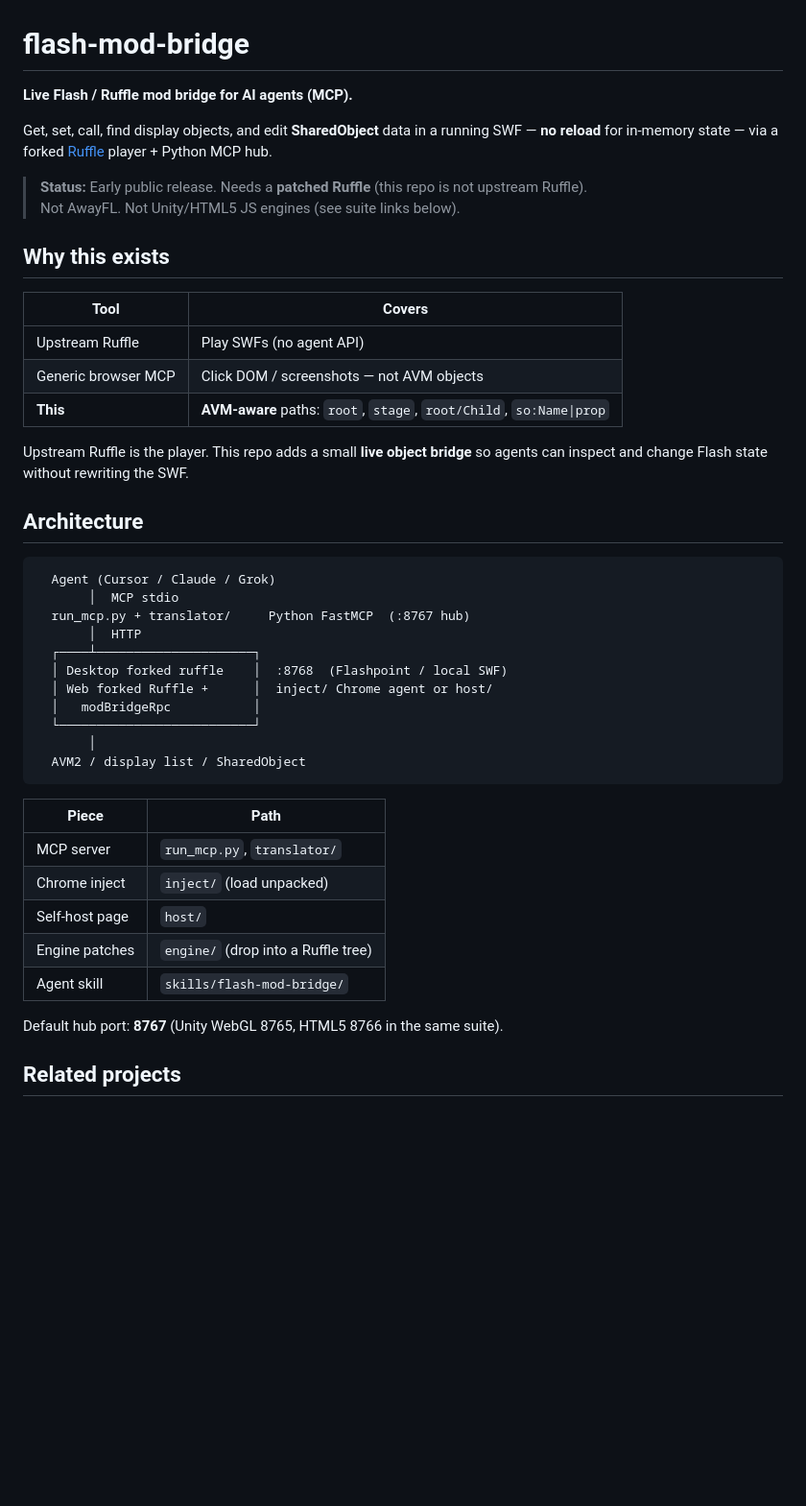
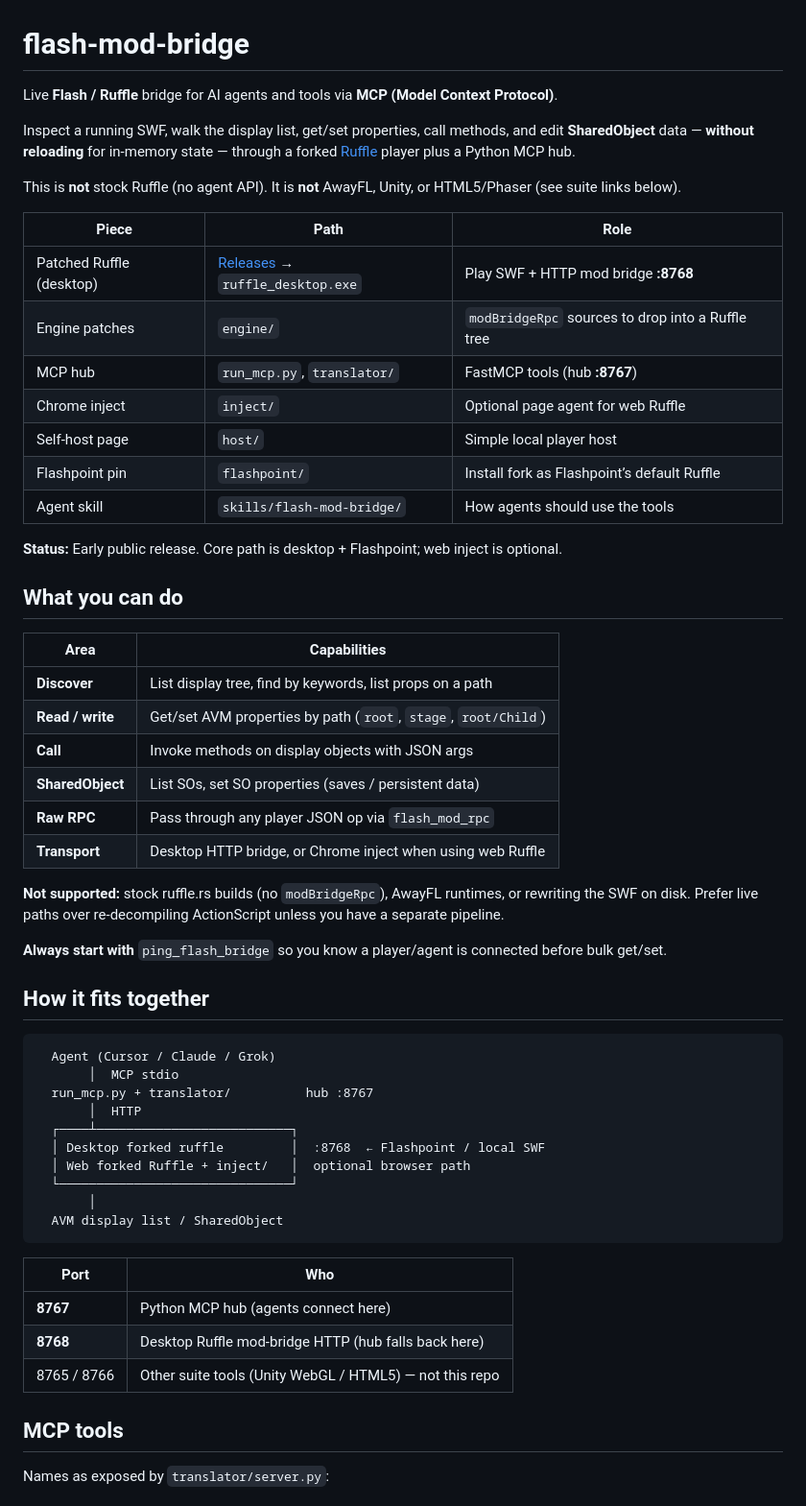
Before and after one commit to rkuhn153/flash-mod-bridge, a Markdown page: README.md, the part around one of its changes. Shown at 96% size. Drawn GitHub-style; blank space fills up the shorter version.

Commit message:
Rewrite README to bepinex-mcp quality: tools, quick start, suite.
Full MCP tool catalog, Flashpoint path, client configs, architecture,
and clear limits — match unity/unreal bridge docs.

````diff
--- a/README.md
+++ b/README.md
@@ -1,47 +1,60 @@
 # flash-mod-bridge
 
-**Live Flash / Ruffle mod bridge for AI agents (MCP).**
+Live **Flash / Ruffle** bridge for AI agents and tools via **MCP (Model Context Protocol)**.
 
-Get, set, call, find display objects, and edit **SharedObject** data in a running SWF — **no reload** for in-memory state — via a forked [Ruffle](https://github.com/ruffle-rs/ruffle) player + Python MCP hub.
+Inspect a running SWF, walk the display list, get/set properties, call methods, and edit **SharedObject** data — **without reloading** for in-memory state — through a forked [Ruffle](https://github.com/ruffle-rs/ruffle) player plus a Python MCP hub.
 
-> **Status:** Early public release. Needs a **patched Ruffle** (this repo is not upstream Ruffle).
-> Not AwayFL. Not Unity/HTML5 JS engines (see suite links below).
+This is **not** stock Ruffle (no agent API). It is **not** AwayFL, Unity, or HTML5/Phaser (see suite links below).
 
-## Why this exists
+| Piece | Path | Role |
+|--------|------|------|
+| Patched Ruffle (desktop) | [Releases](https://github.com/rkuhn153/flash-mod-bridge/releases) → `ruffle_desktop.exe` | Play SWF + HTTP mod bridge **:8768** |
+| Engine patches | `engine/` | `modBridgeRpc` sources to drop into a Ruffle tree |
+| MCP hub | `run_mcp.py`, `translator/` | FastMCP tools (hub **:8767**) |
+| Chrome inject | `inject/` | Optional page agent for web Ruffle |
+| Self-host page | `host/` | Simple local player host |
+| Flashpoint pin | `flashpoint/` | Install fork as Flashpoint’s default Ruffle |
+| Agent skill | `skills/flash-mod-bridge/` | How agents should use the tools |
 
-| Tool | Covers |
-|------|--------|
-| Upstream Ruffle | Play SWFs (no agent API) |
-| Generic browser MCP | Click DOM / screenshots — not AVM objects |
-| **This** | **AVM-aware** paths: `root`, `stage`, `root/Child`, `so:Name\|prop` |
+**Status:** Early public release. Core path is desktop + Flashpoint; web inject is optional.
 
-Upstream Ruffle is the player. This repo adds a small **live object bridge** so agents can inspect and change Flash state without rewriting the SWF.
+## What you can do
 
-## Architecture
+| Area | Capabilities |
+|------|----------------|
+| **Discover** | List display tree, find by keywords, list props on a path |
+| **Read / write** | Get/set AVM properties by path (`root`, `stage`, `root/Child`) |
+| **Call** | Invoke methods on display objects with JSON args |
+| **SharedObject** | List SOs, set SO properties (saves / persistent data) |
+| **Raw RPC** | Pass through any player JSON op via `flash_mod_rpc` |
+| **Transport** | Desktop HTTP bridge, or Chrome inject when using web Ruffle |
+
+**Not supported:** stock ruffle.rs builds (no `modBridgeRpc`), AwayFL runtimes, or rewriting the SWF on disk. Prefer live paths over re-decompiling ActionScript unless you have a separate pipeline.
+
+**Always start with** `ping_flash_bridge` so you know a player/agent is connected before bulk get/set.
+
+## How it fits together
 
 ```text
   Agent (Cursor / Claude / Grok)
        │  MCP stdio
-  run_mcp.py + translator/     Python FastMCP  (:8767 hub)
+  run_mcp.py + translator/          hub :8767
        │  HTTP
-  ┌────┴─────────────────────┐
-  │ Desktop forked ruffle    │  :8768  (Flashpoint / local SWF)
-  │ Web forked Ruffle +      │  inject/ Chrome agent or host/
-  │   modBridgeRpc           │
-  └──────────────────────────┘
+  ┌────┴──────────────────────────┐
+  │ Desktop forked ruffle         │  :8768  ← Flashpoint / local SWF
+  │ Web forked Ruffle + inject/   │  optional browser path
+  └───────────────────────────────┘
        │
-  AVM2 / display list / SharedObject
+  AVM display list / SharedObject
 ```
 
-| Piece | Path |
-|-------|------|
-| MCP server | `run_mcp.py`, `translator/` |
-| Chrome inject | `inject/` (load unpacked) |
-| Self-host page | `host/` |
-| Engine patches | `engine/` (drop into a Ruffle tree) |
-| Agent skill | `skills/flash-mod-bridge/` |
+| Port | Who |
+|------|-----|
+| **8767** | Python MCP hub (agents connect here) |
+| **8768** | Desktop Ruffle mod-bridge HTTP (hub falls back here) |
+| 8765 / 8766 | Other suite tools (Unity WebGL / HTML5) — not this repo |
 
-Default hub port: **8767** (Unity WebGL 8765, HTML5 8766 in the same suite).
+## MCP tools
 
-## Related projects
+Names as exposed by `translator/server.py`:
 
````
Also changed, not shown: other parts of README.md (+124 -44 lines).
